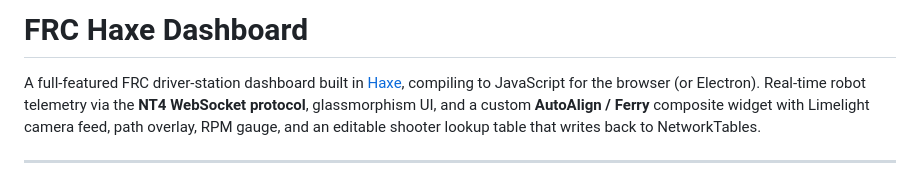
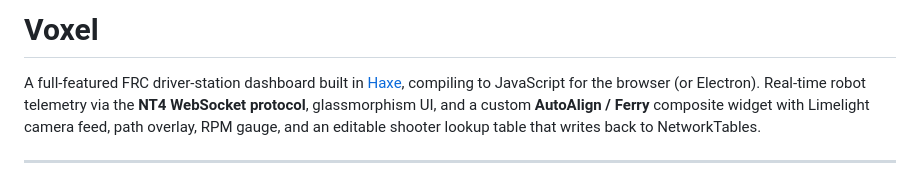
Before and after one commit to TheCoolRobot/Voxel, a Markdown page: README.md, the part around the change. Rendered like a GitHub page.

```diff
--- a/README.md
+++ b/README.md
@@ -1,4 +1,4 @@
-# FRC Haxe Dashboard
+# Voxel
 
 A full-featured FRC driver-station dashboard built in [Haxe](https://haxe.org/), compiling to JavaScript for the browser (or Electron). Real-time robot telemetry via the **NT4 WebSocket protocol**, glassmorphism UI, and a custom **AutoAlign / Ferry** composite widget with Limelight camera feed, path overlay, RPM gauge, and an editable shooter lookup table that writes back to NetworkTables.
 
```
